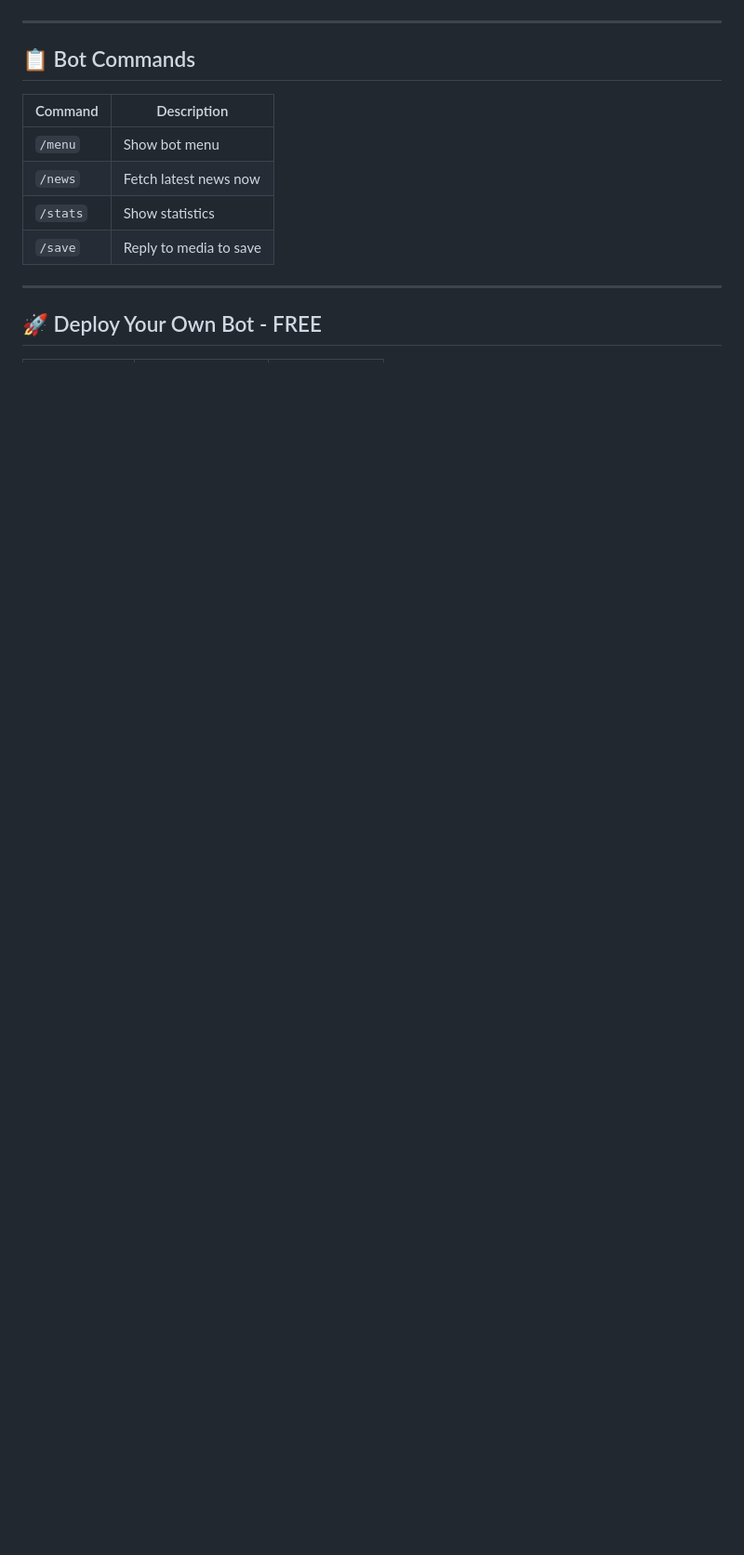
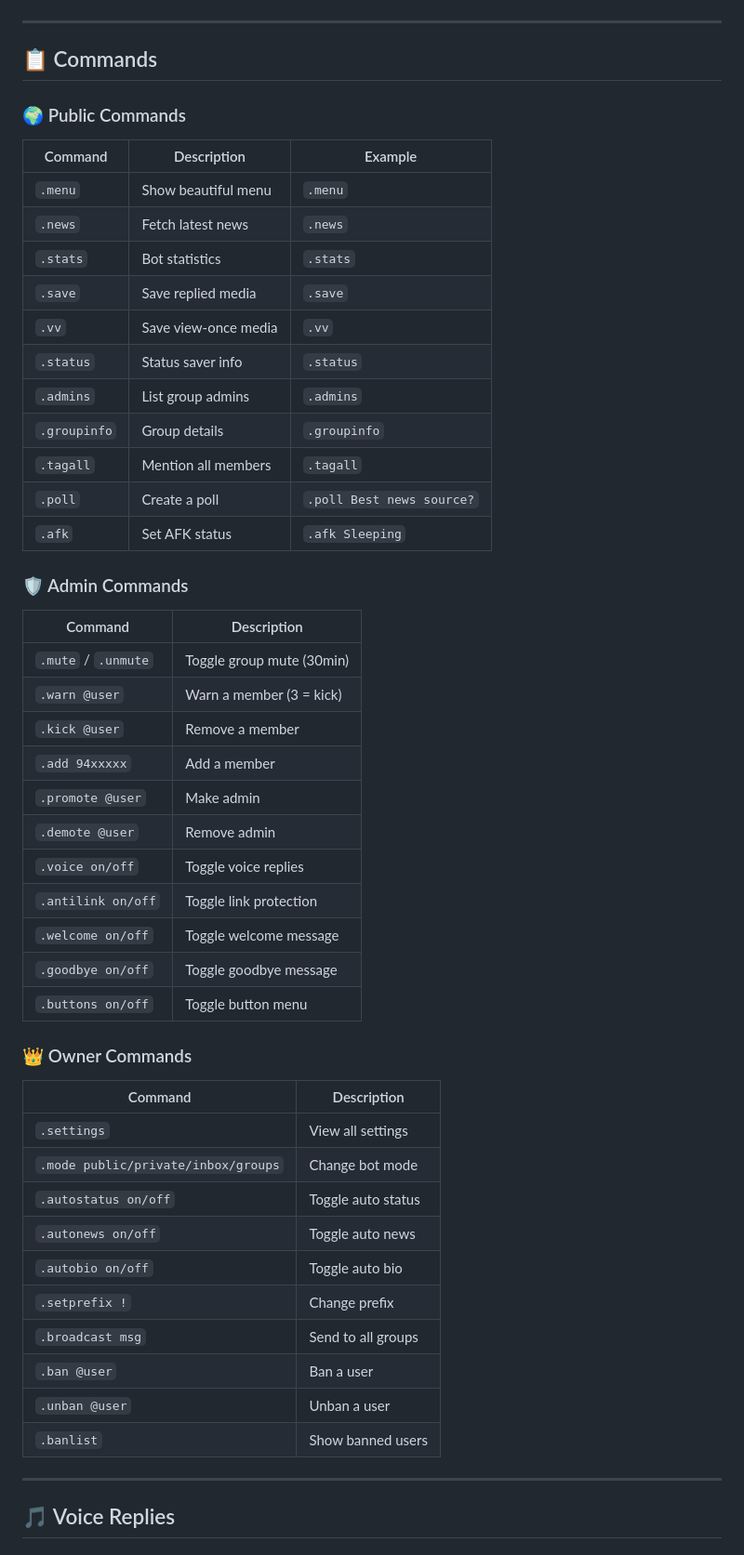
Before and after one commit to charukamahesh922-collab/NewsBot-LK, a Markdown page: README.md, the part around one of its changes. Shown at 93% size. Rendered like a GitHub page; blank space fills up the shorter version.

```diff
--- a/README.md
+++ b/README.md
@@ -46,16 +99,56 @@
 
 ---
 
-## 📋 Bot Commands
+## 📋 Commands
+
+### 🌍 Public Commands
+
+| Command | Description | Example |
+|---------|-------------|---------|
+| `.menu` | Show beautiful menu | `.menu` |
+| `.news` | Fetch latest news | `.news` |
+| `.stats` | Bot statistics | `.stats` |
+| `.save` | Save replied media | `.save` |
+| `.vv` | Save view-once media | `.vv` |
+| `.status` | Status saver info | `.status` |
+| `.admins` | List group admins | `.admins` |
+| `.groupinfo` | Group details | `.groupinfo` |
+| `.tagall` | Mention all members | `.tagall` |
+| `.poll` | Create a poll | `.poll Best news source?` |
+| `.afk` | Set AFK status | `.afk Sleeping` |
+
+### 🛡️ Admin Commands
 
 | Command | Description |
 |---------|-------------|
-| `/menu` | Show bot menu |
-| `/news` | Fetch latest news now |
-| `/stats` | Show statistics |
-| `/save` | Reply to media to save |
+| `.mute` / `.unmute` | Toggle group mute (30min) |
+| `.warn @user` | Warn a member (3 = kick) |
+| `.kick @user` | Remove a member |
+| `.add 94xxxxx` | Add a member |
+| `.promote @user` | Make admin |
+| `.demote @user` | Remove admin |
+| `.voice on/off` | Toggle voice replies |
+| `.antilink on/off` | Toggle link protection |
+| `.welcome on/off` | Toggle welcome message |
+| `.goodbye on/off` | Toggle goodbye message |
+| `.buttons on/off` | Toggle button menu |
+
+### 👑 Owner Commands
+
+| Command | Description |
+|---------|-------------|
+| `.settings` | View all settings |
+| `.mode public/private/inbox/groups` | Change bot mode |
+| `.autostatus on/off` | Toggle auto status |
+| `.autonews on/off` | Toggle auto news |
+| `.autobio on/off` | Toggle auto bio |
+| `.setprefix !` | Change prefix |
+| `.broadcast msg` | Send to all groups |
+| `.ban @user` | Ban a user |
+| `.unban @user` | Unban a user |
+| `.banlist` | Show banned users |
 
 ---
 
-## 🚀 Deploy Your Own Bot - FREE
+## 🎵 Voice Replies
 
```
Also changed, not shown: other parts of README.md (+141 -73 lines).
